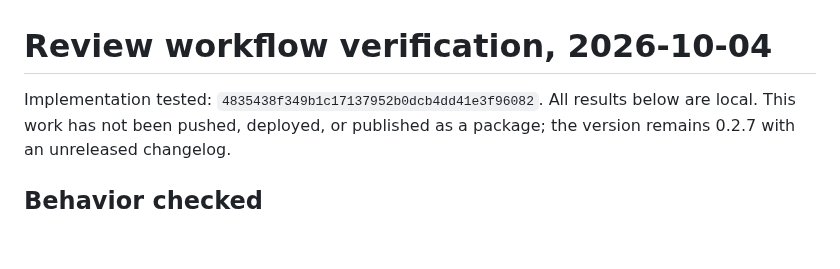
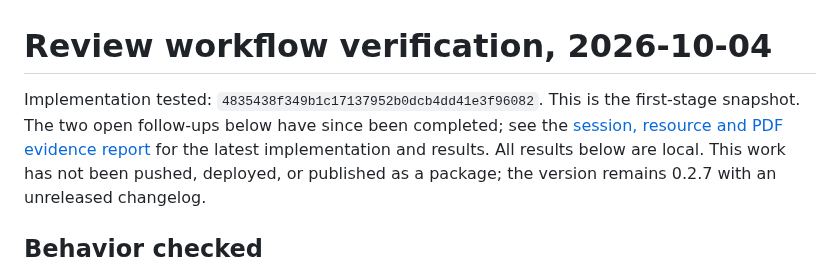
Before and after one commit to antonsoo/fieldproof, a Markdown page: docs/verification-review-2026-10-04.md, the part around the change. Drawn GitHub-style; blank space fills up the shorter version.

```diff
--- a/docs/verification-review-2026-10-04.md
+++ b/docs/verification-review-2026-10-04.md
@@ -1,6 +1,9 @@
 # Review workflow verification, 2026-10-04
 
 Implementation tested: `4835438f349b1c17137952b0dcb4dd41e3f96082`.
+This is the first-stage snapshot. The two open follow-ups below have since
+been completed; see the [session, resource and PDF evidence report](verification-sessions-2026-10-04.md)
+for the latest implementation and results.
 All results below are local. This work has not been pushed, deployed, or
 published as a package; the version remains 0.2.7 with an unreleased changelog.
 
```
Also changed, not shown: README.md (+4 -2 lines), docs/verification-sessions-2026-10-04.md (added, +174 -0 lines), docs/assets/cropped-evidence-2026-10-04.png (added), docs/assets/phone-configure-2026-10-04.png (added), docs/assets/phone-sessions-2026-10-04.png (added), docs/assets/phone-upload-2026-10-04.png (added), 1 other file.
